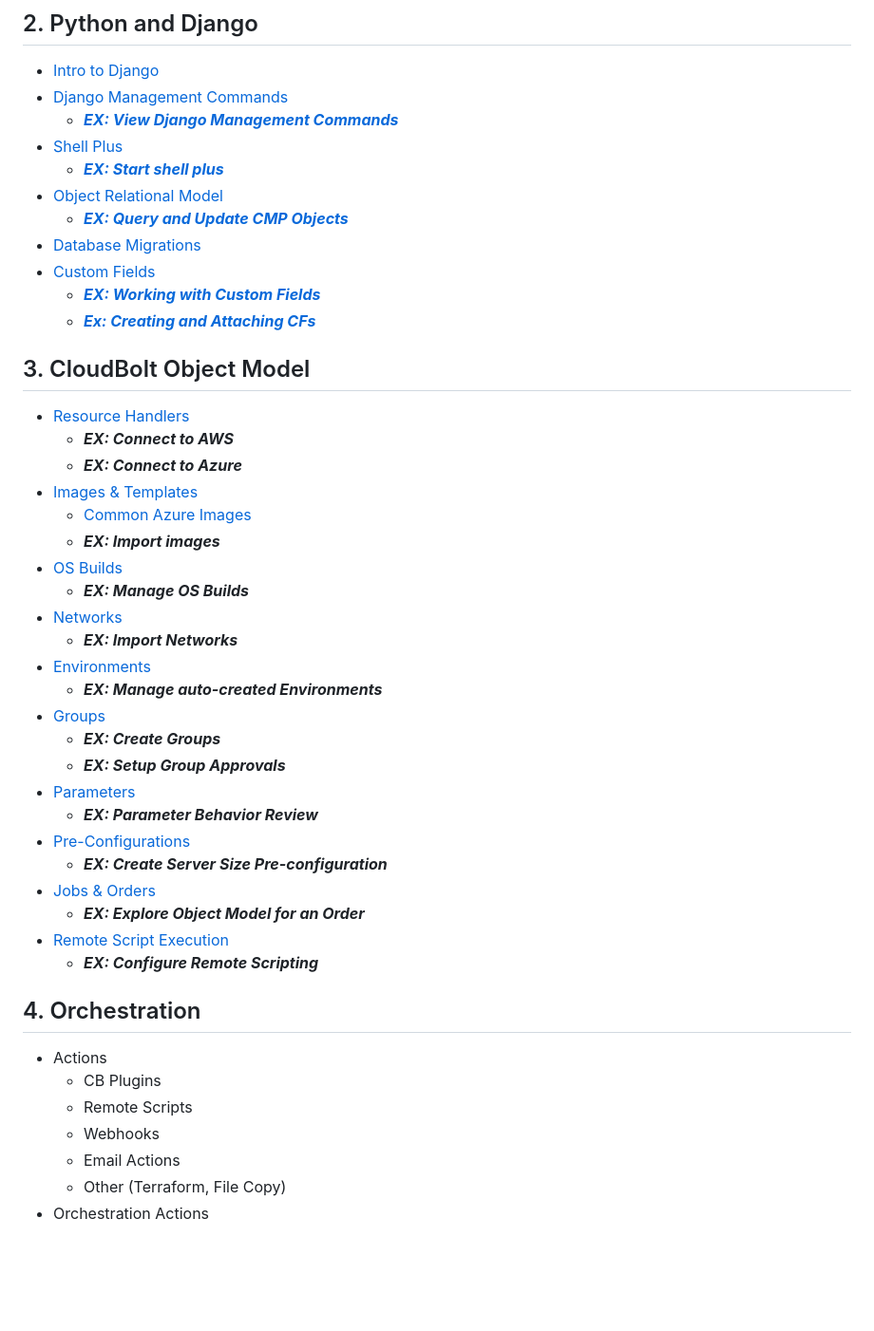
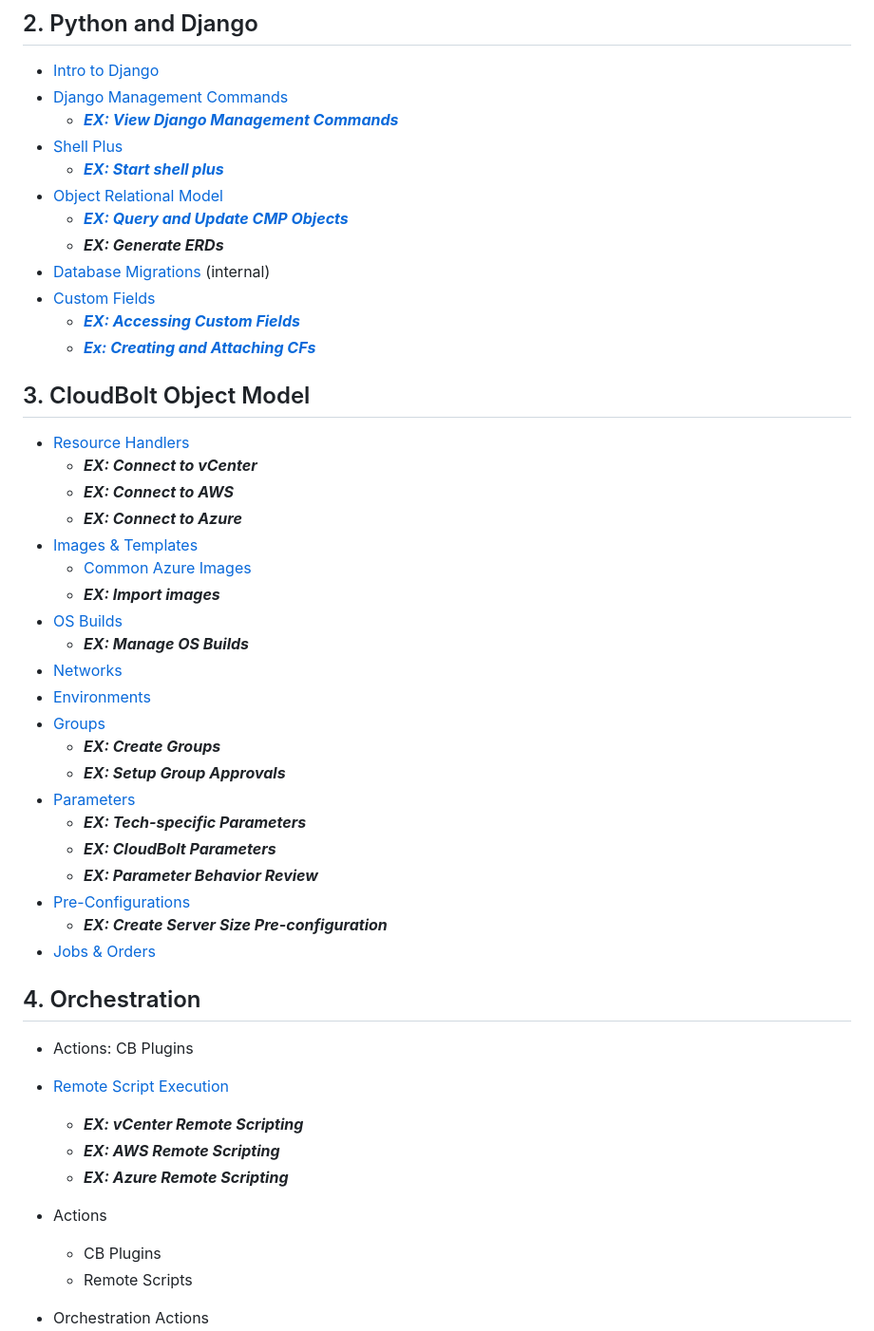
Before and after one commit to CloudBoltSoftware/CMP-Bootcamp, a Markdown page: src/SUMMARY.md, the part around the change. Shown: that part at 95% size. GitHub-like rendering; blank space fills up the shorter version.

```diff
--- a/src/SUMMARY.md
+++ b/src/SUMMARY.md
@@ -26,14 +26,16 @@
   - ***[EX: Start shell plus](exercises/shell_plus.md)***
 - [Object Relational Model](02_python_django/orm.md)
   - ***[EX: Query and Update CMP Objects](exercises/models.md)***
-- [Database Migrations](02_python_django/migrations.md)
+  - ***EX: Generate ERDs***
+- [Database Migrations](02_python_django/migrations.md) (internal)
 - [Custom Fields](02_python_django/custom_fields.md)
-  - ***[EX: Working with Custom Fields](exercises/accessing_cfs.md)***
+  - ***[EX: Accessing Custom Fields](exercises/accessing_cfs.md)***
   - ***[Ex: Creating and Attaching CFs](exercises/creating_cfs.md)***
 
 
 ## 3. CloudBolt Object Model
 - [Resource Handlers](03_cb_model/resourcehandlers.md)
+  - ***EX: Connect to vCenter***
   - ***EX: Connect to AWS***
   - ***EX: Connect to Azure***
 - [Images & Templates](03_cb_model/images_templates.md)
@@ -42,28 +44,28 @@
 - [OS Builds](03_cb_model/osbuilds.md)
   - ***EX: Manage OS Builds***
 - [Networks](03_cb_model/networks.md)
-    - ***EX: Import Networks***
 - [Environments](03_cb_model/environments.md)
-  - ***EX: Manage auto-created Environments***
 - [Groups](03_cb_model/groups.md)
   - ***EX: Create Groups***
   - ***EX: Setup Group Approvals***
 - [Parameters](03_cb_model/parameters.md)
+  - ***EX: Tech-specific Parameters***
+  - ***EX: CloudBolt Parameters***
   - ***EX: Parameter Behavior Review***
 - [Pre-Configurations](03_cb_model/preconfigs.md)
   - ***EX: Create Server Size Pre-configuration***
 - [Jobs & Orders](03_cb_model/jobs_orders.md)
-  - ***EX: Explore Object Model for an Order***
-- [Remote Script Execution](03_cb_model/remote_scripts.md)
-  - ***EX: Configure Remote Scripting***
 
 ## 4. Orchestration
+- Actions: CB Plugins
+- [Remote Script Execution](03_cb_model/remote_scripts.md)
+  - ***EX: vCenter Remote Scripting***
+  - ***EX: AWS Remote Scripting***
+  - ***EX: Azure Remote Scripting***
 - Actions
     - CB Plugins
     - Remote Scripts
-    - Webhooks
-    - Email Actions
-    - Other (Terraform, File Copy)
+
 - Orchestration Actions
   - ***EX: User Data for Agent Install***
   - ***EX: Create a Monitoring Action***
```
